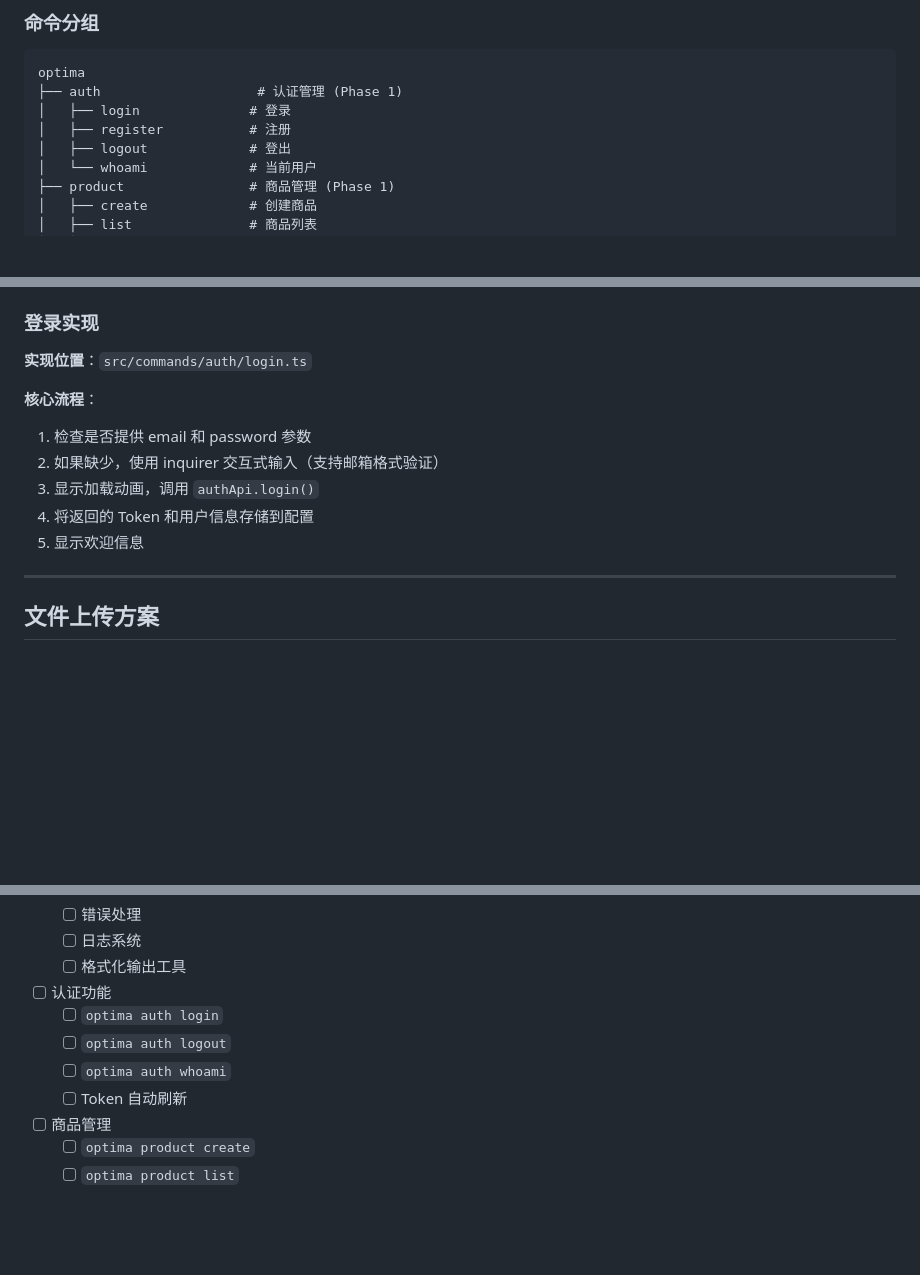
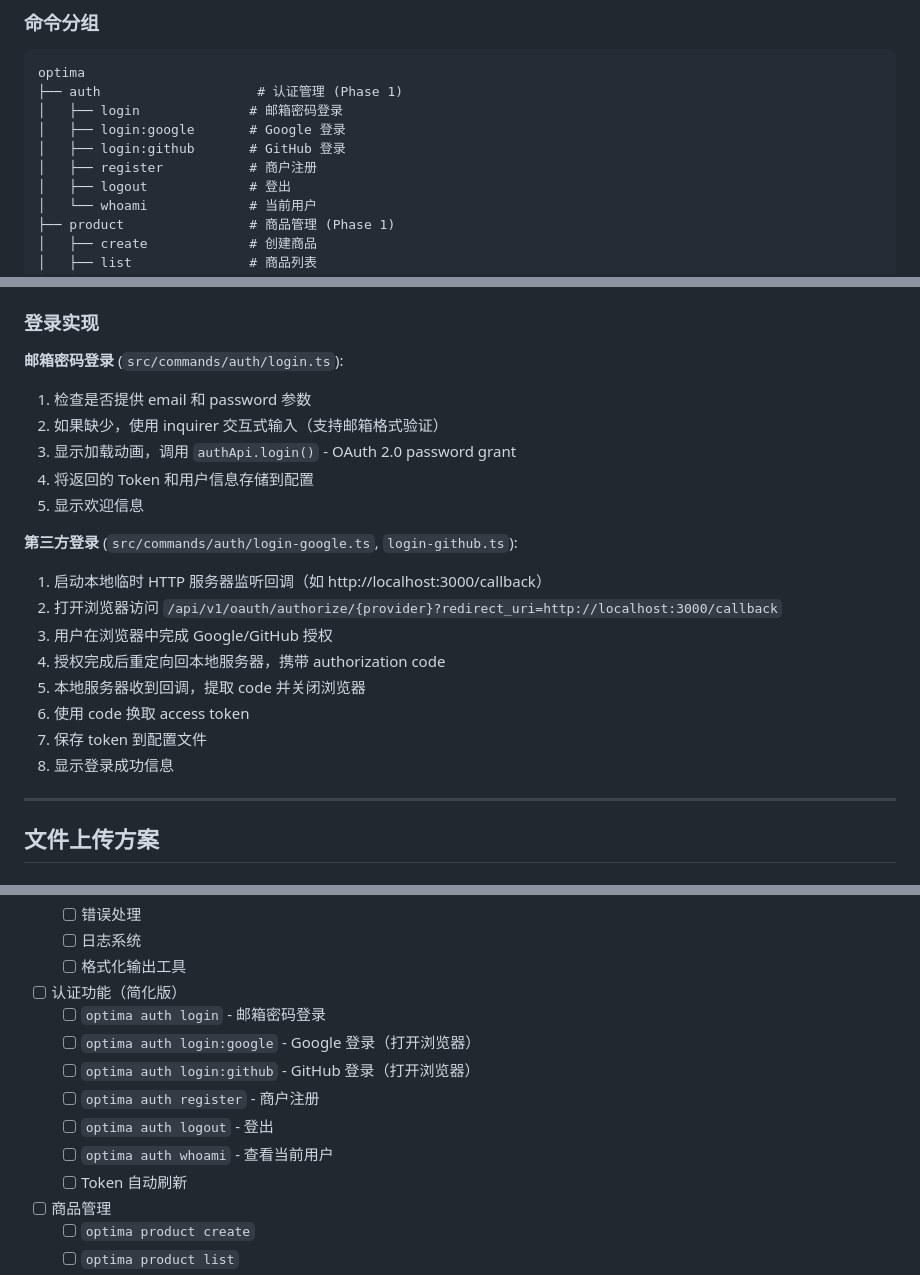
Before and after one commit to Optima-Chat/optima-cli, a Markdown page: docs/TECHNICAL_DESIGN.md, 3 parts joined by grey strips. GitHub-like rendering; blank space fills up the shorter version.

````diff
--- a/docs/TECHNICAL_DESIGN.md
+++ b/docs/TECHNICAL_DESIGN.md
@@ -611,8 +597,10 @@ MCP (Model Context Protocol) 使用 SSE (Server-Sent Events) 协议进行通信
 ```
 optima
 ├── auth                    # 认证管理 (Phase 1)
-│   ├── login              # 登录
-│   ├── register           # 注册
+│   ├── login              # 邮箱密码登录
+│   ├── login:google       # Google 登录
+│   ├── login:github       # GitHub 登录
+│   ├── register           # 商户注册
 │   ├── logout             # 登出
 │   └── whoami             # 当前用户
 ├── product                # 商品管理 (Phase 1)
@@ -923,14 +917,22 @@ optima setup-claude
 
 ### 登录实现
 
-**实现位置**：`src/commands/auth/login.ts`
-
-**核心流程**：
+**邮箱密码登录** (`src/commands/auth/login.ts`):
 1. 检查是否提供 email 和 password 参数
 2. 如果缺少，使用 inquirer 交互式输入（支持邮箱格式验证）
-3. 显示加载动画，调用 `authApi.login()`
+3. 显示加载动画，调用 `authApi.login()` - OAuth 2.0 password grant
 4. 将返回的 Token 和用户信息存储到配置
 5. 显示欢迎信息
+
+**第三方登录** (`src/commands/auth/login-google.ts`, `login-github.ts`):
+1. 启动本地临时 HTTP 服务器监听回调（如 http://localhost:3000/callback）
+2. 打开浏览器访问 `/api/v1/oauth/authorize/{provider}?redirect_uri=http://localhost:3000/callback`
+3. 用户在浏览器中完成 Google/GitHub 授权
+4. 授权完成后重定向回本地服务器，携带 authorization code
+5. 本地服务器收到回调，提取 code 并关闭浏览器
+6. 使用 code 换取 access token
+7. 保存 token 到配置文件
+8. 显示登录成功信息
 
 ---
 
@@ -1133,10 +1135,13 @@ Optima CLI 在全局安装时通过 `postinstall` hook 自动配置 Claude Code
   - [ ] 错误处理
   - [ ] 日志系统
   - [ ] 格式化输出工具
-- [ ] 认证功能
-  - [ ] `optima auth login`
-  - [ ] `optima auth logout`
-  - [ ] `optima auth whoami`
+- [ ] 认证功能（简化版）
+  - [ ] `optima auth login` - 邮箱密码登录
+  - [ ] `optima auth login:google` - Google 登录（打开浏览器）
+  - [ ] `optima auth login:github` - GitHub 登录（打开浏览器）
+  - [ ] `optima auth register` - 商户注册
+  - [ ] `optima auth logout` - 登出
+  - [ ] `optima auth whoami` - 查看当前用户
   - [ ] Token 自动刷新
 - [ ] 商品管理
   - [ ] `optima product create`
````
Also changed, not shown: other parts of docs/TECHNICAL_DESIGN.md (+62 -67 lines).
